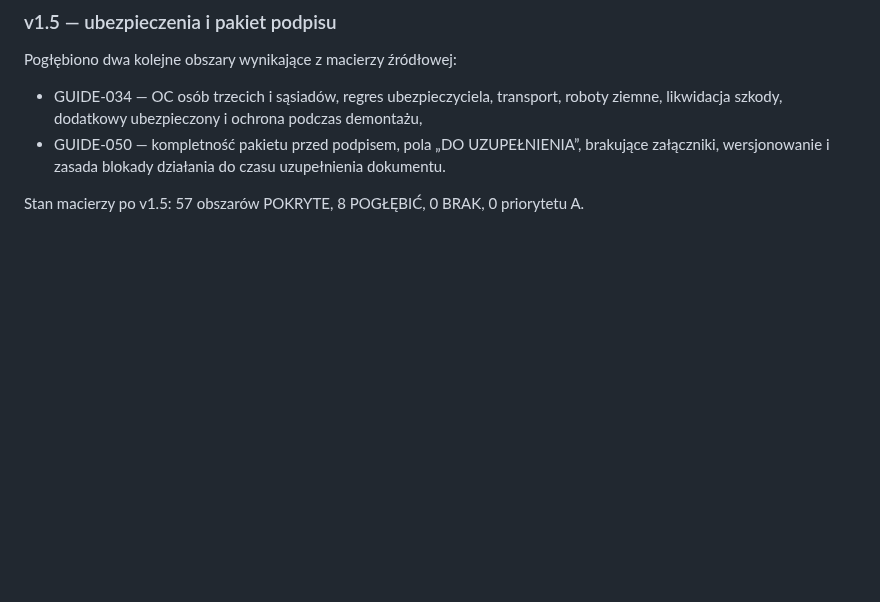
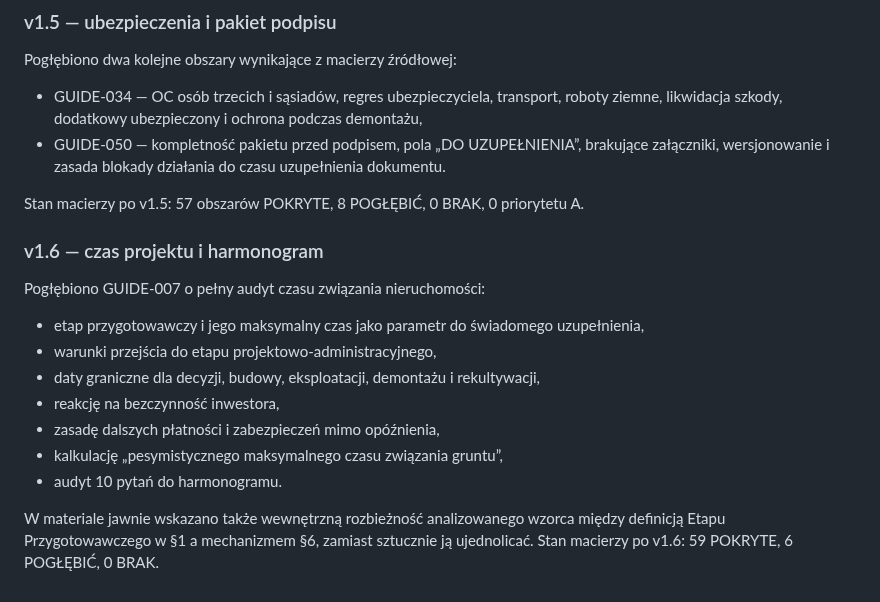
Before and after one commit to gawierzba/wind-land-guide, a Markdown page: README.md, the part around the change. GitHub-like rendering; blank space fills up the shorter version.

Commit message:
Document v1.6 project timeline deepening

```diff
--- a/README.md
+++ b/README.md
@@ -226,3 +226,17 @@ Pogłębiono dwa kolejne obszary wynikające z macierzy źródłowej:
 - GUIDE-050 — kompletność pakietu przed podpisem, pola „DO UZUPEŁNIENIA”, brakujące załączniki, wersjonowanie i zasada blokady działania do czasu uzupełnienia dokumentu.
 
 Stan macierzy po v1.5: 57 obszarów POKRYTE, 8 POGŁĘBIĆ, 0 BRAK, 0 priorytetu A.
+
+
+### v1.6 — czas projektu i harmonogram
+
+Pogłębiono GUIDE-007 o pełny audyt czasu związania nieruchomości:
+- etap przygotowawczy i jego maksymalny czas jako parametr do świadomego uzupełnienia,
+- warunki przejścia do etapu projektowo-administracyjnego,
+- daty graniczne dla decyzji, budowy, eksploatacji, demontażu i rekultywacji,
+- reakcję na bezczynność inwestora,
+- zasadę dalszych płatności i zabezpieczeń mimo opóźnienia,
+- kalkulację „pesymistycznego maksymalnego czasu związania gruntu”,
+- audyt 10 pytań do harmonogramu.
+
+W materiale jawnie wskazano także wewnętrzną rozbieżność analizowanego wzorca między definicją Etapu Przygotowawczego w §1 a mechanizmem §6, zamiast sztucznie ją ujednolicać. Stan macierzy po v1.6: 59 POKRYTE, 6 POGŁĘBIĆ, 0 BRAK.
```
